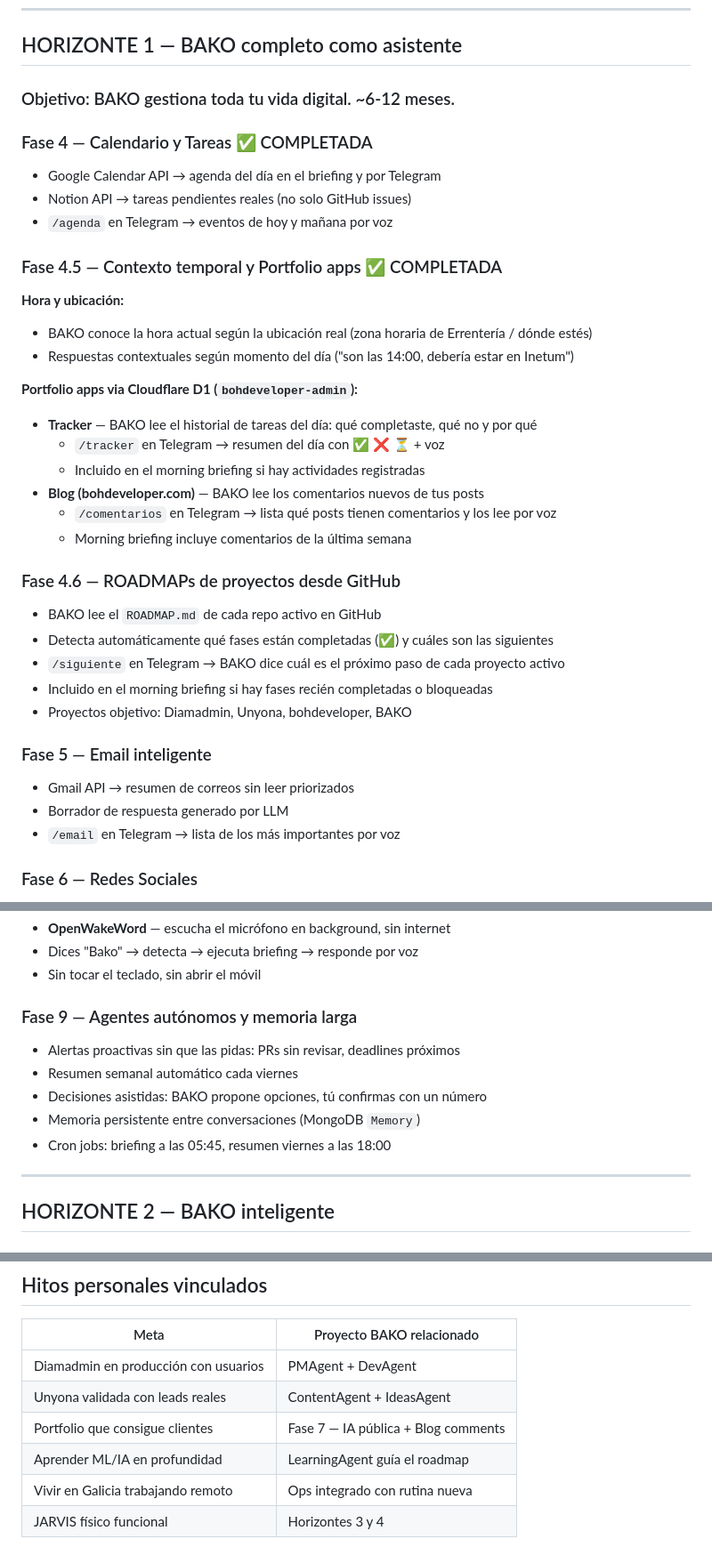
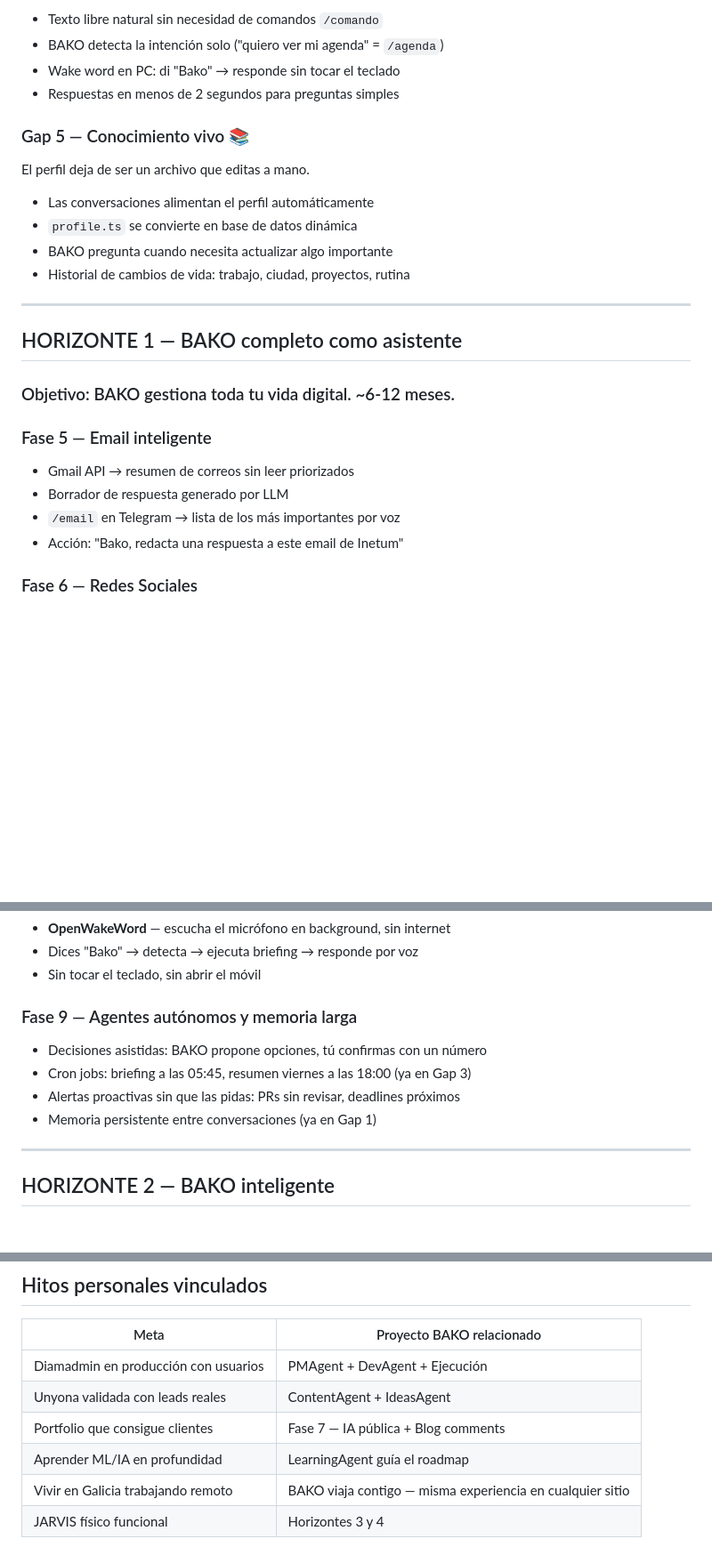
Before and after one commit to bohdeveloper/bako, a Markdown page: ROADMAP.md, 3 parts joined by grey strips. Shown at 89% size. Drawn GitHub-style; blank space fills up the shorter version.

```diff
--- a/ROADMAP.md
+++ b/ROADMAP.md
@@ -39,35 +108,26 @@
+- Texto libre natural sin necesidad de comandos `/comando`
+- BAKO detecta la intención solo ("quiero ver mi agenda" = `/agenda`)
+- Wake word en PC: di "Bako" → responde sin tocar el teclado
+- Respuestas en menos de 2 segundos para preguntas simples
+
+### Gap 5 — Conocimiento vivo 📚
+El perfil deja de ser un archivo que editas a mano.
+
+- Las conversaciones alimentan el perfil automáticamente
+- `profile.ts` se convierte en base de datos dinámica
+- BAKO pregunta cuando necesita actualizar algo importante
+- Historial de cambios de vida: trabajo, ciudad, proyectos, rutina
+
+---
+
 ## HORIZONTE 1 — BAKO completo como asistente
 ### Objetivo: BAKO gestiona toda tu vida digital. ~6-12 meses.
-
-### Fase 4 — Calendario y Tareas ✅ COMPLETADA
-- Google Calendar API → agenda del día en el briefing y por Telegram
-- Notion API → tareas pendientes reales (no solo GitHub issues)
-- `/agenda` en Telegram → eventos de hoy y mañana por voz
-
-### Fase 4.5 — Contexto temporal y Portfolio apps ✅ COMPLETADA
-**Hora y ubicación:**
-- BAKO conoce la hora actual según la ubicación real (zona horaria de Errentería / dónde estés)
-- Respuestas contextuales según momento del día ("son las 14:00, debería estar en Inetum")
-
-**Portfolio apps via Cloudflare D1 (`bohdeveloper-admin`):**
-- **Tracker** — BAKO lee el historial de tareas del día: qué completaste, qué no y por qué
-  - `/tracker` en Telegram → resumen del día con ✅ ❌ ⏳ + voz
-  - Incluido en el morning briefing si hay actividades registradas
-- **Blog (bohdeveloper.com)** — BAKO lee los comentarios nuevos de tus posts
-  - `/comentarios` en Telegram → lista qué posts tienen comentarios y los lee por voz
-  - Morning briefing incluye comentarios de la última semana
-
-### Fase 4.6 — ROADMAPs de proyectos desde GitHub
-- BAKO lee el `ROADMAP.md` de cada repo activo en GitHub
-- Detecta automáticamente qué fases están completadas (✅) y cuáles son las siguientes
-- `/siguiente` en Telegram → BAKO dice cuál es el próximo paso de cada proyecto activo
-- Incluido en el morning briefing si hay fases recién completadas o bloqueadas
-- Proyectos objetivo: Diamadmin, Unyona, bohdeveloper, BAKO
 
 ### Fase 5 — Email inteligente
 - Gmail API → resumen de correos sin leer priorizados
 - Borrador de respuesta generado por LLM
 - `/email` en Telegram → lista de los más importantes por voz
+- Acción: "Bako, redacta una respuesta a este email de Inetum"
 
 ### Fase 6 — Redes Sociales
 - Twitter/X + LinkedIn API
@@ -88,11 +148,10 @@
 - Sin tocar el teclado, sin abrir el móvil
 
 ### Fase 9 — Agentes autónomos y memoria larga
+- Decisiones asistidas: BAKO propone opciones, tú confirmas con un número
+- Cron jobs: briefing a las 05:45, resumen viernes a las 18:00 (ya en Gap 3)
 - Alertas proactivas sin que las pidas: PRs sin revisar, deadlines próximos
-- Resumen semanal automático cada viernes
-- Decisiones asistidas: BAKO propone opciones, tú confirmas con un número
-- Memoria persistente entre conversaciones (MongoDB `Memory`)
-- Cron jobs: briefing a las 05:45, resumen viernes a las 18:00
+- Memoria persistente entre conversaciones (ya en Gap 1)
 
 ---
 
@@ -222,9 +281,9 @@ Agentes especializados trabajando en paralelo:
 
 | Meta | Proyecto BAKO relacionado |
 |---|---|
-| Diamadmin en producción con usuarios | PMAgent + DevAgent |
+| Diamadmin en producción con usuarios | PMAgent + DevAgent + Ejecución |
 | Unyona validada con leads reales | ContentAgent + IdeasAgent |
 | Portfolio que consigue clientes | Fase 7 — IA pública + Blog comments |
 | Aprender ML/IA en profundidad | LearningAgent guía el roadmap |
-| Vivir en Galicia trabajando remoto | Ops integrado con rutina nueva |
+| Vivir en Galicia trabajando remoto | BAKO viaja contigo — misma experiencia en cualquier sitio |
 | JARVIS físico funcional | Horizontes 3 y 4 |
```
Also changed, not shown: other parts of ROADMAP.md (+70 -1 lines), README.md (added, +300 -0 lines).
